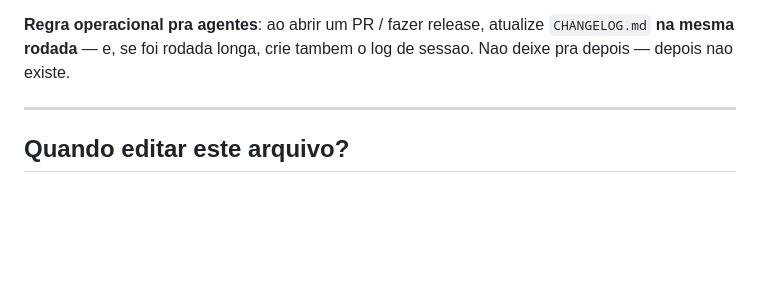
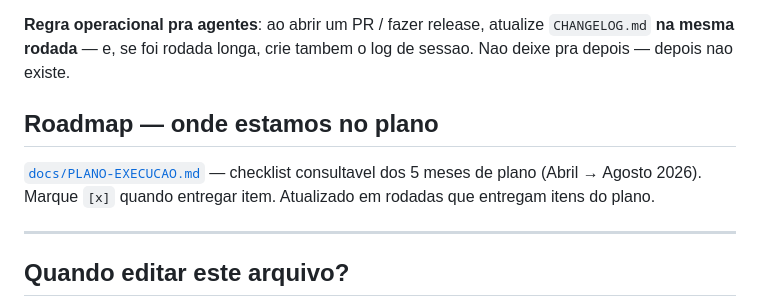
Before and after one commit to mardoqueucosta/cultivee-platform, a Markdown page: CLAUDE.md, the part around the change. Drawn GitHub-style; blank space fills up the shorter version.

```diff
--- a/CLAUDE.md
+++ b/CLAUDE.md
@@ -1339,6 +1339,10 @@ Se precisar entender "o que mudou quando" ou "por que isso esta assim":
 
 **Regra operacional pra agentes**: ao abrir um PR / fazer release, atualize `CHANGELOG.md` **na mesma rodada** — e, se foi rodada longa, crie tambem o log de sessao. Nao deixe pra depois — depois nao existe.
 
+## Roadmap — onde estamos no plano
+
+[`docs/PLANO-EXECUCAO.md`](./docs/PLANO-EXECUCAO.md) — checklist consultavel dos 5 meses de plano (Abril → Agosto 2026). Marque `[x]` quando entregar item. Atualizado em rodadas que entregam itens do plano.
+
 ---
 
 ## Quando editar este arquivo?
```
Also changed, not shown: docs/PLANO-EXECUCAO.md (added, +219 -0 lines).
